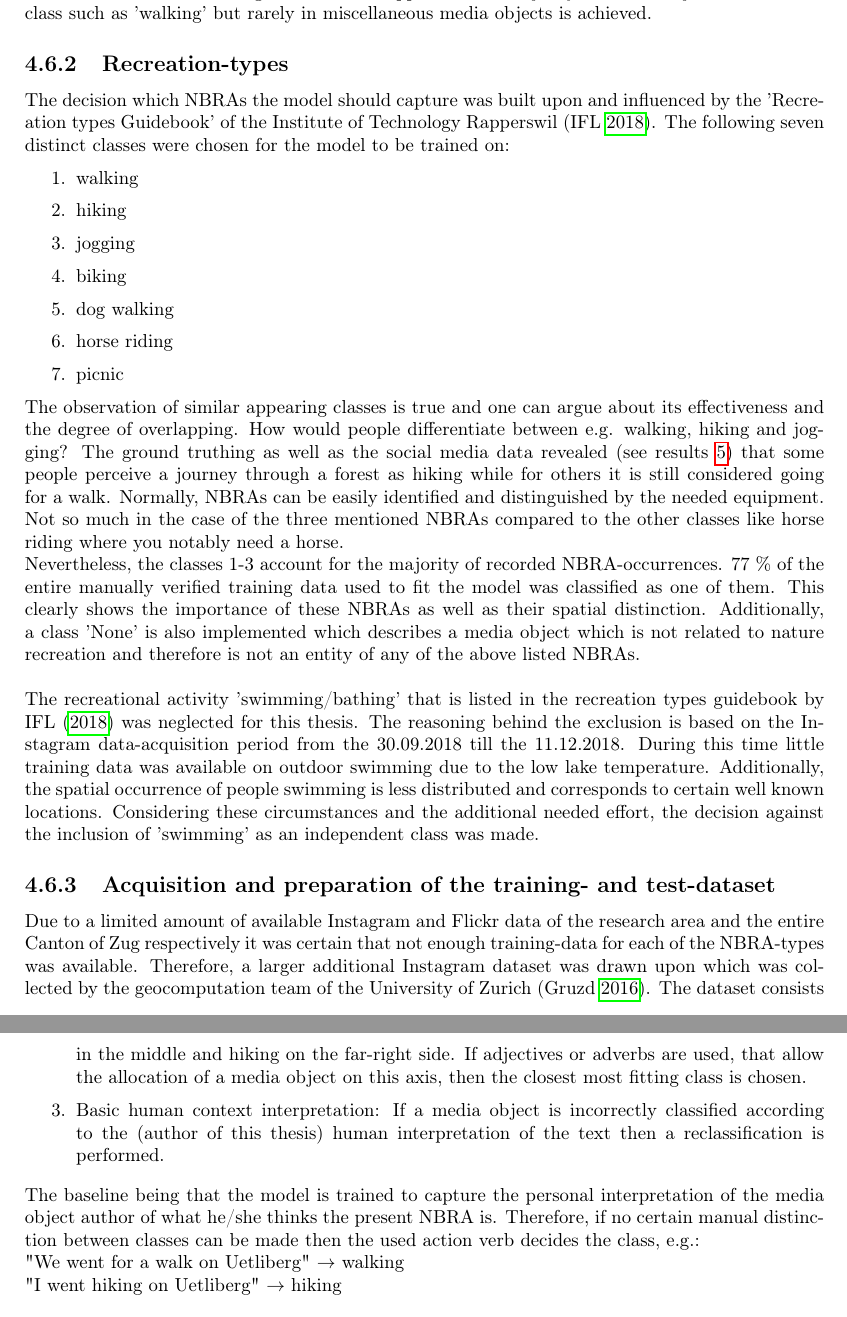
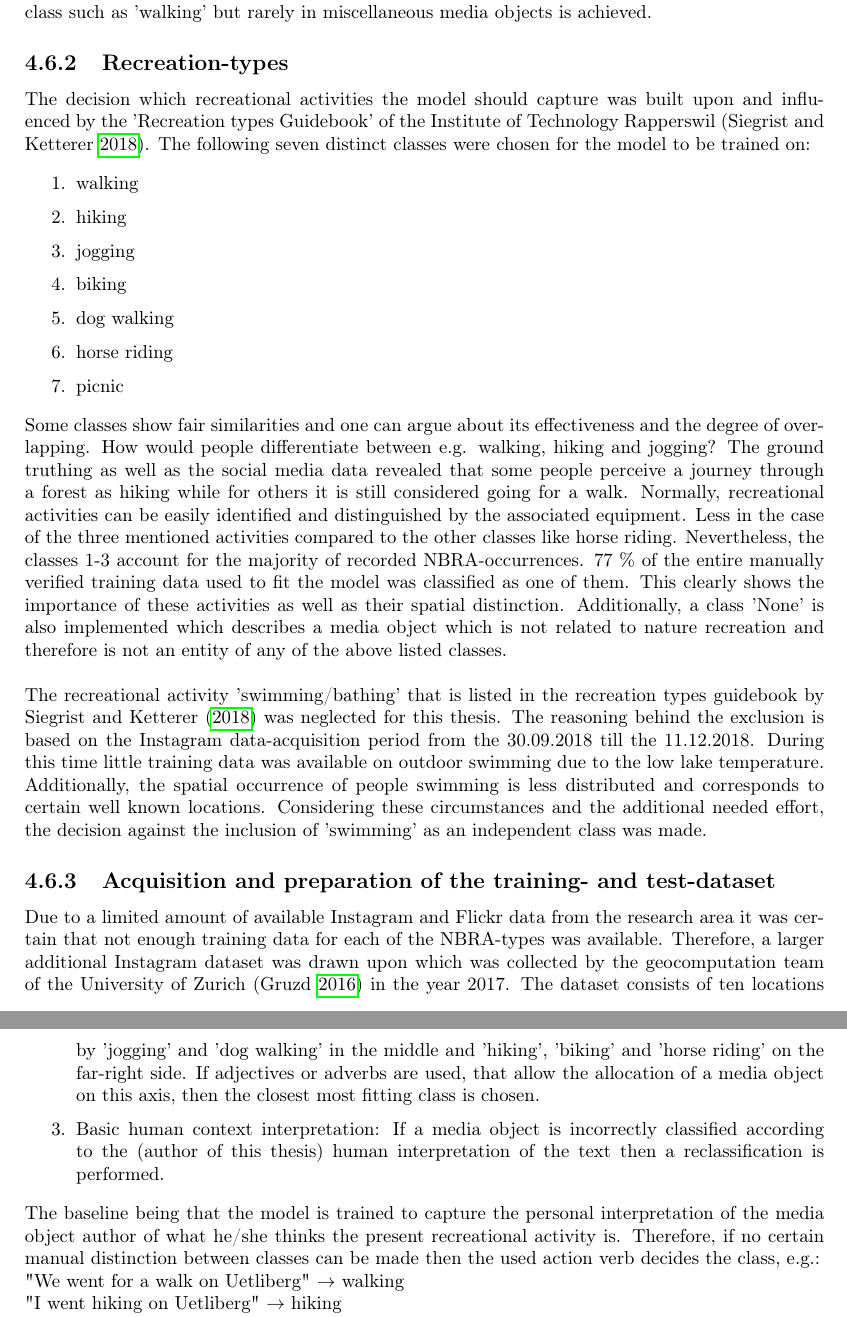
Before and after one commit to Bellador/Master-Thesis---ETH-Z-rich-IDSC-Thesis-Template, a LaTeX thesis (Report.tex, which reads chapters/material_method.tex): two parts of pages 53 and 56 of 164, joined at a grey line, cut so that both start at the same text. Compiled offline with pdfLaTeX.

Commit message:
continue at page 41

```diff
--- a/chapters/material_method.tex
+++ b/chapters/material_method.tex
@@ -317,7 +317,8 @@ TF-IDF &= T\textsubscript{d} * \log\frac{N}{D\textsubscript{t}}
 TF-IDF was chosen over simple TF because it is assumed that terms that occur across multiple documents are frequently used words such as stopwords that do not hold significant information to classify and distinguish between the seven recreational activities. Through this normalisation the identification of meaningful terms that appear in the majority of media objects of the same class such as 'walking' but rarely in miscellaneous media objects is achieved.
 
 \subsection{Recreation-types} \label{recreation_types}
-The decision which NBRAs the model should capture was built upon and influenced by the 'Recreation types Guidebook' of the Institute of Technology Rapperswil \parencite{IFL2018}. The following seven distinct classes were chosen for the model to be trained on:
+The decision which recreational activities the model should capture was built upon and influenced by the 'Recreation types Guidebook' of the Institute of Technology Rapperswil \parencite{IFL2018}. The following seven distinct classes were chosen for the model to be trained on:
+
 \begin{enumerate}
     \item walking
     \item hiking
@@ -327,14 +328,13 @@ The decision which NBRAs the model should capture was built upon and influenced
     \item horse riding
     \item picnic
 \end{enumerate}
-The observation of similar appearing classes is true and one can argue about its effectiveness and the degree of overlapping. How would people differentiate between e.g. walking, hiking and jogging? The ground truthing as well as the social media data revealed (see results \ref{results}) that some people perceive a journey through a forest as hiking while for others it is still considered going for a walk. Normally, NBRAs can be easily identified and distinguished by the needed equipment. Not so much in the case of the three mentioned NBRAs compared to the other classes like horse riding where you notably need a horse.\\
-Nevertheless, the classes 1-3 account for the majority of recorded NBRA-occurrences. 77 \% of the entire manually verified training data used to fit the model was classified as one of them. This clearly shows the importance of these NBRAs as well as their spatial distinction.
-Additionally, a class 'None' is also implemented which describes a media object which is not related to nature recreation and therefore is not an entity of any of the above listed NBRAs.\\
-\newline
+
+Some classes show fair similarities and one can argue about its effectiveness and the degree of overlapping. How would people differentiate between e.g. walking, hiking and jogging? The ground truthing as well as the social media data revealed that some people perceive a journey through a forest as hiking while for others it is still considered going for a walk. Normally, recreational activities can be easily identified and distinguished by the associated equipment. Less in the case of the three mentioned activities compared to the other classes like horse riding. Nevertheless, the classes 1-3 account for the majority of recorded NBRA-occurrences. 77 \% of the entire manually verified training data used to fit the model was classified as one of them. This clearly shows the importance of these activities as well as their spatial distinction. Additionally, a class 'None' is also implemented which describes a media object which is not related to nature recreation and therefore is not an entity of any of the above listed classes.\\
+
 The recreational activity 'swimming/bathing' that is listed in the recreation types guidebook by \textcite{IFL2018} was neglected for this thesis. The reasoning behind the exclusion is based on the Instagram data-acquisition period from the 30.09.2018 till the 11.12.2018. During this time little training data was available on outdoor swimming due to the low lake temperature. Additionally, the spatial occurrence of people swimming is less distributed and corresponds to certain well known locations. Considering these circumstances and the additional needed effort, the decision against the inclusion of 'swimming' as an independent class was made.
 
 \subsection{Acquisition and preparation of the training- and test-dataset} \label{preparation_training_data}
-Due to a limited amount of available Instagram and Flickr data of the research area and the entire Canton of Zug respectively it was certain that not enough training-data for each of the NBRA-types was available. Therefore, a larger additional Instagram dataset was drawn upon which was collected by the geocomputation team of the University of Zurich \parencite{Gruzd2016}. The dataset consists of ten locations in Switzerland which differed in topography, spoken language and demographic factors. The locations were the following: Aarau, Arosa, Ebmatingen, Locarno Nord, Neuch\^{a}tel, Ovronnaz, S-chanf, Scuol, Uetliberg and Zurich Dolder (see map in figure \ref{fig:TD_locations}). For each location there existed around six to seven individual files that partly overlapped in the time they were acquired. The entire dataset covered a time-span of approximately three months for every of the mentioned locations from the beginning of October 2017 till the end of January 2018. A total of ten merge files - one for every location - were created to firstly eliminate any duplicate media objects and secondly to add the location name as an additional column to the data-rows for easier database filtering later on.\\
+Due to a limited amount of available Instagram and Flickr data from the research area it was certain that not enough training data for each of the NBRA-types was available. Therefore, a larger additional Instagram dataset was drawn upon which was collected by the geocomputation team of the University of Zurich \parencite{Gruzd2016} in the year 2017. The dataset consists of ten locations in Switzerland which differed in topography, spoken language and demographic factors. The locations were the following: Aarau, Arosa, Ebmatingen, Locarno Nord, Neuch\^{a}tel, Ovronnaz, S-chanf, Scuol, Uetliberg and Zurich Dolder (see map in figure \ref{fig:TD_locations}). For each location there existed around six to seven individual files that partly overlapped in the time they were acquired. The entire dataset covered a time-span of approximately three months for every of the mentioned locations from the beginning of October 2017 till the end of January 2018. A total of ten merge files - one for every location - were created to firstly, eliminate any duplicate media objects and secondly, to add the location name as an additional column to the data-rows for easier database filtering later on.\\
 
 \begin{figure}[h]
    \centering
@@ -356,13 +356,13 @@ One issue that became apparent during the manual verification procedure was the
 
 \begin{enumerate}
     \item Mentioned equipment: The presence of equipment related keywords in the media object text such as 'backpack' for the class 'hiking' are strong signals that favour a specific classification.
-    \item Mentioned adjectives, adverbs: It is assumed that these NBRAs can be allocated on an axis that goes from relaxing to adventurous. Walking being on the far left, followed by jogging in the middle and hiking on the far-right side. If adjectives or adverbs are used, that allow the allocation of a media object on this axis, then the closest most fitting class is chosen.
+    \item Mentioned adjectives, adverbs: It is assumed that these NBRAs can be allocated on an axis that goes from relaxing to adventurous. 'Walking' and 'picnic' being on the far left, followed by 'jogging' and 'dog walking' in the middle and 'hiking', 'biking' and 'horse riding' on the far-right side. If adjectives or adverbs are used, that allow the allocation of a media object on this axis, then the closest most fitting class is chosen.
     \item Basic human context interpretation: If a media object is incorrectly classified according to the (author of this thesis) human interpretation of the text then a reclassification is performed.
 \end{enumerate}
 
-The baseline being that the model is trained to capture the personal interpretation of the media object author of what he/she thinks the present NBRA is. Therefore, if no certain manual distinction between classes can be made then the used action verb decides the class, e.g.:\\
+The baseline being that the model is trained to capture the personal interpretation of the media object author of what he/she thinks the present recreational activity is. Therefore, if no certain manual distinction between classes can be made then the used action verb decides the class, e.g.:\\
 "We went for a walk on Uetliberg" $\to$ walking \\
 "I went hiking on Uetliberg" $\to$ hiking\\
-If multiple action verbs are present in the same media object that are specific to different recreation activities such as to the classes 'biking' and 'dog walking' in the phrase "Before we went biking we took the dog for a walk" then the media object classification was chosen according to the evident activity in the provided image. If the activity was not contained in the image then the most recent performed activity to the time the media object was uploaded was estimated and used for classification.
+If multiple action verbs are present in the same media object that are specific to different recreation activities such as the classes 'biking' and 'dog walking' in the phrase "Before we went biking we took the dog for a walk" then the media object classification was chosen according to the evident activity in the provided image. If the activity was not contained in the image then the most recent performed activity to the time the media object was uploaded was estimated and used for classification.
 
 \subsection{Issue of expired Instagram media links} \label{expired_media_links}
```
Also changed, not shown: library.bib (+7 -7 lines), chapters/material_method.tex (22 more changed lines).
